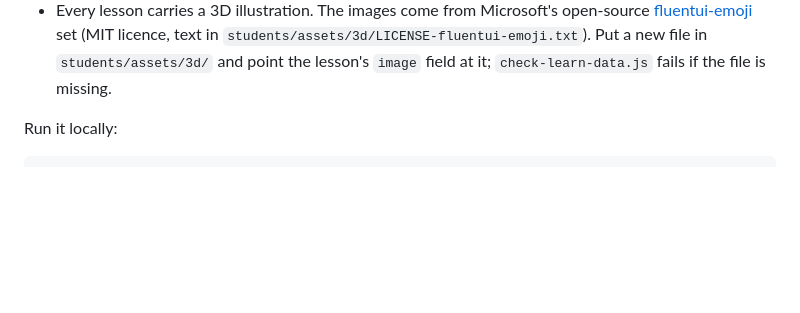
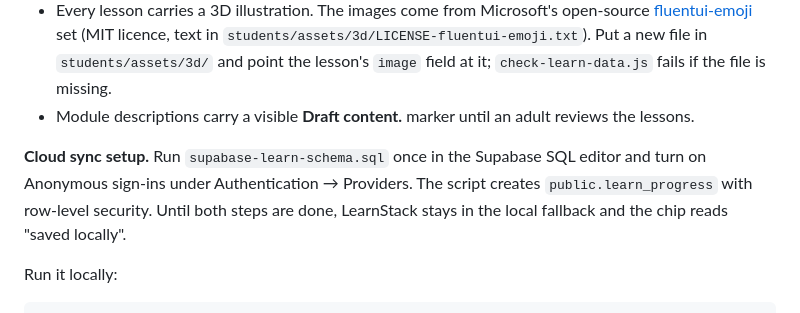
Before and after one commit to nifemi-lab/portfolio, a Markdown page: jamb-study/README.md, the part around the change. Drawn GitHub-style; blank space fills up the shorter version.

Commit message:
docs(learn): document cloud sync setup and draft content status

```diff
--- a/jamb-study/README.md
+++ b/jamb-study/README.md
@@ -101,6 +101,14 @@ lesson at a time.
   (MIT licence, text in `students/assets/3d/LICENSE-fluentui-emoji.txt`). Put a
   new file in `students/assets/3d/` and point the lesson's `image` field at it;
   `check-learn-data.js` fails if the file is missing.
+- Module descriptions carry a visible **Draft content.** marker until an adult
+  reviews the lessons.
+
+**Cloud sync setup.** Run `supabase-learn-schema.sql` once in the Supabase SQL
+editor and turn on Anonymous sign-ins under Authentication → Providers. The
+script creates `public.learn_progress` with row-level security. Until both
+steps are done, LearnStack stays in the local fallback and the chip reads
+"saved locally".
 
 Run it locally:
 
```
